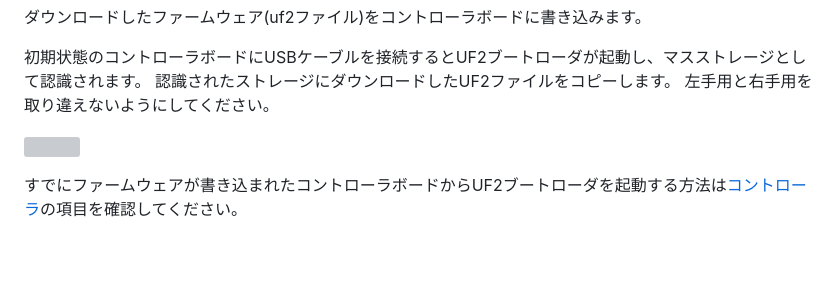
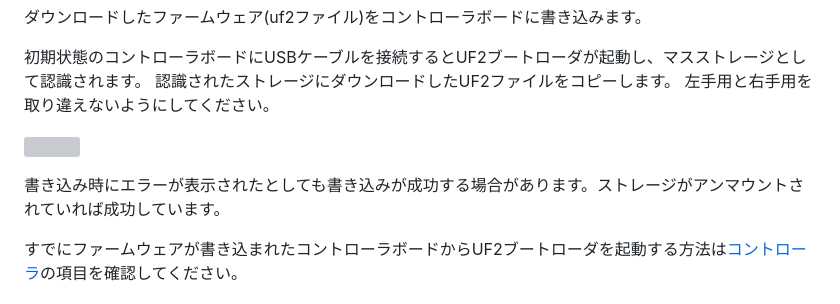
Before and after one commit to sekigon-gonnoc/auto-kdk, a Markdown page: README.md, the part around the change. GitHub-like rendering; blank space fills up the shorter version; grey boxes are pictures that could not be loaded.

```diff
--- a/README.md
+++ b/README.md
@@ -349,6 +349,8 @@ Auto-KDKが出力したzipファイルを展開し、中身をGitHubにプッシ
 
 ![](img/firmware-write.png)
 
+書き込み時にエラーが表示されたとしても書き込みが成功する場合があります。ストレージがアンマウントされていれば成功しています。
+
 すでにファームウェアが書き込まれたコントローラボードからUF2ブートローダを起動する方法は[コントローラ](#auto-kdkコントローラ)の項目を確認してください。
 
 
```
